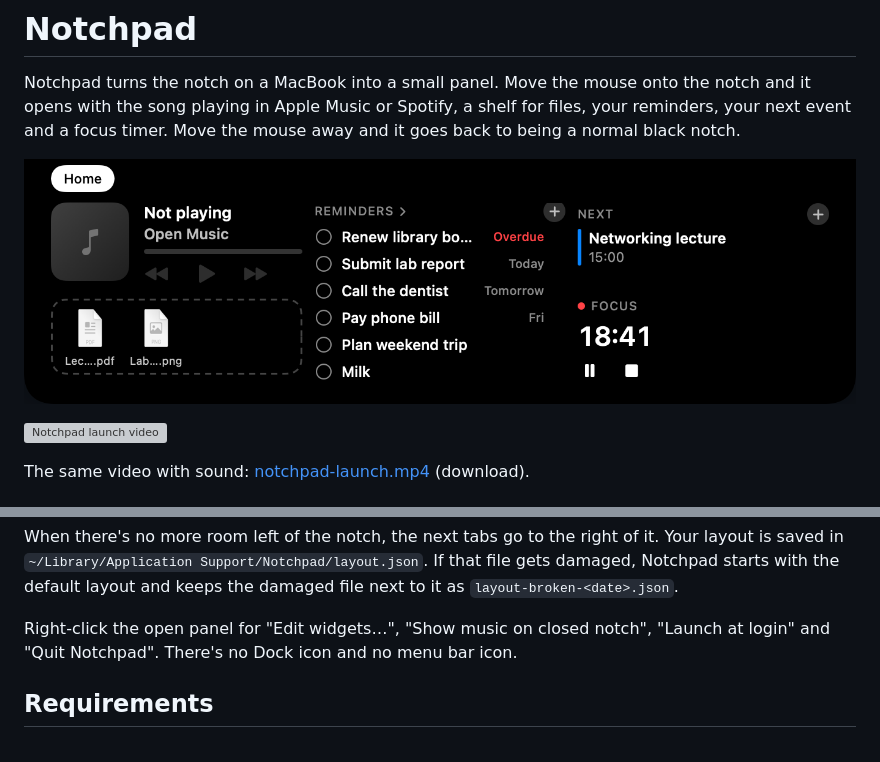
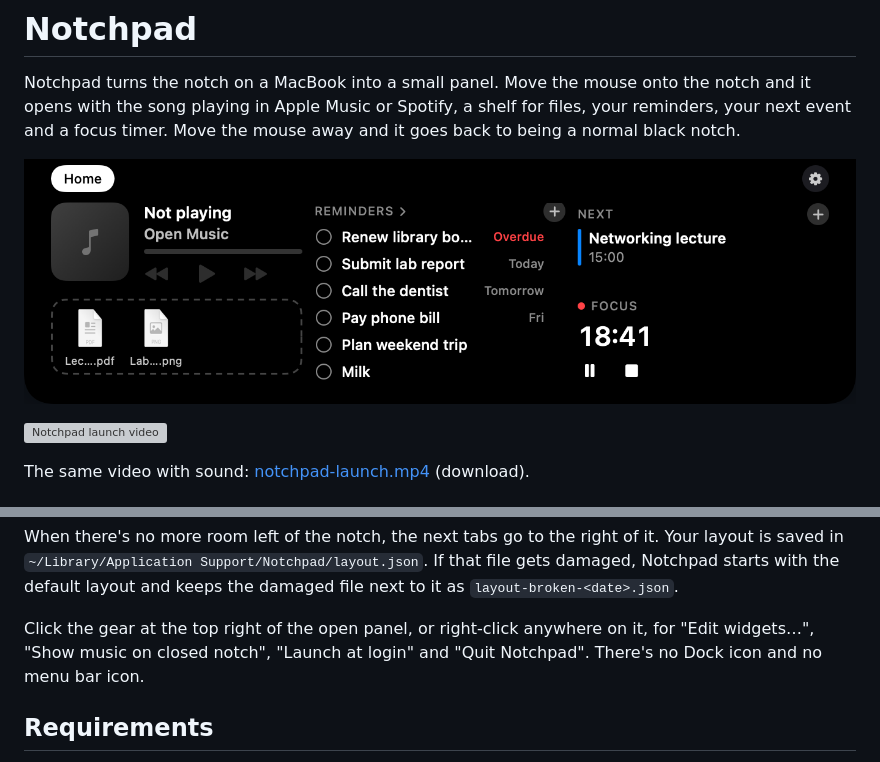
Before and after one commit to alperengokbak/notchpad, a Markdown page: README.md, 2 parts joined by grey strips. GitHub-like rendering; pictures changed too: docs/screenshot.png; grey boxes are pictures that could not be loaded.

Commit message:
Settings button (gear) at the top right of the open panel opens the same menu as a right-click

```diff
--- a/README.md
+++ b/README.md
@@ -54,7 +54,7 @@ Click Done when you're finished. You can have up to four tabs, and the same widg
 
 When there's no more room left of the notch, the next tabs go to the right of it. Your layout is saved in `~/Library/Application Support/Notchpad/layout.json`. If that file gets damaged, Notchpad starts with the default layout and keeps the damaged file next to it as `layout-broken-<date>.json`.
 
-Right-click the open panel for "Edit widgets…", "Show music on closed notch", "Launch at login" and "Quit Notchpad". There's no Dock icon and no menu bar icon.
+Click the gear at the top right of the open panel, or right-click anywhere on it, for "Edit widgets…", "Show music on closed notch", "Launch at login" and "Quit Notchpad". There's no Dock icon and no menu bar icon.
 
 ## Requirements
 
```
Also changed, not shown: 3 other files.
